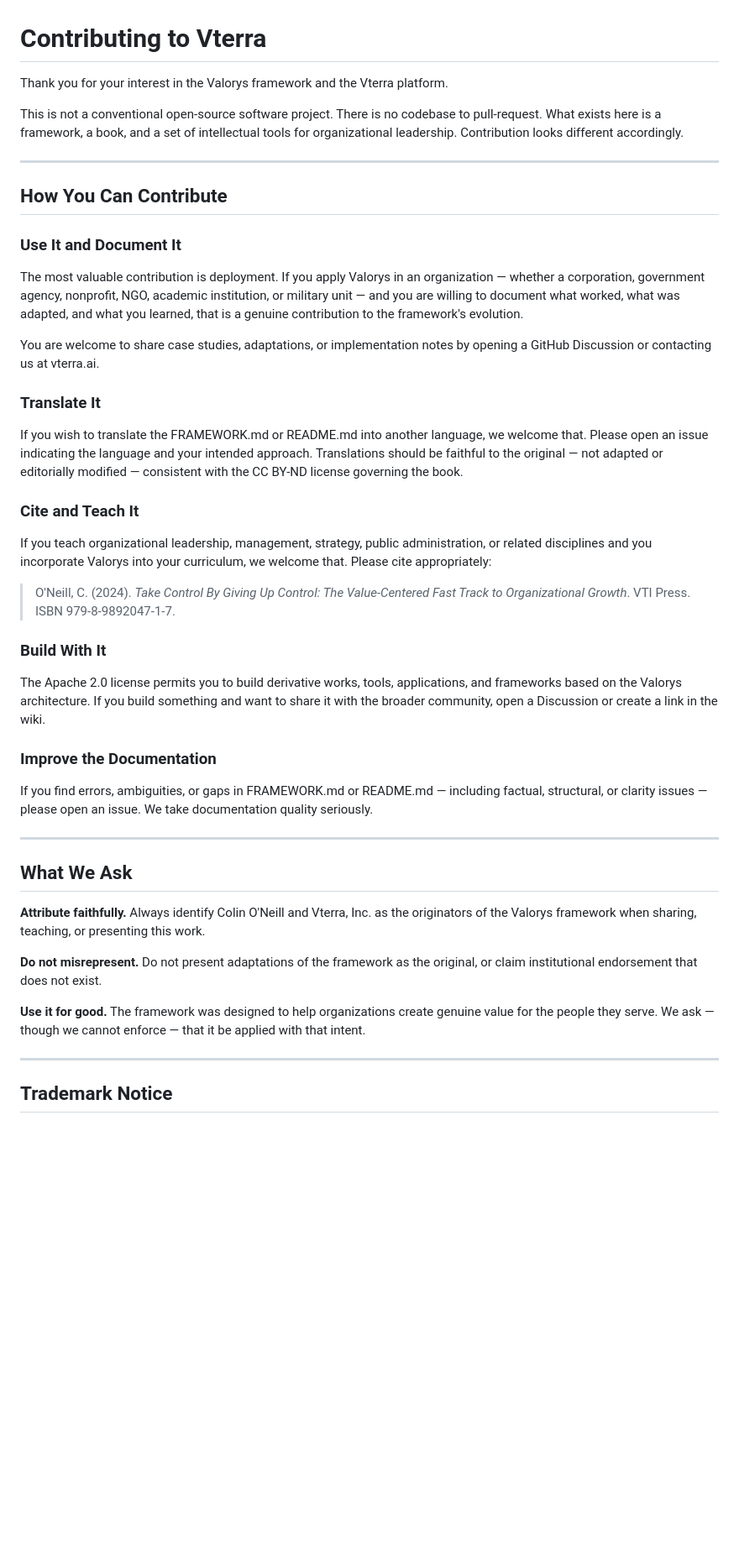
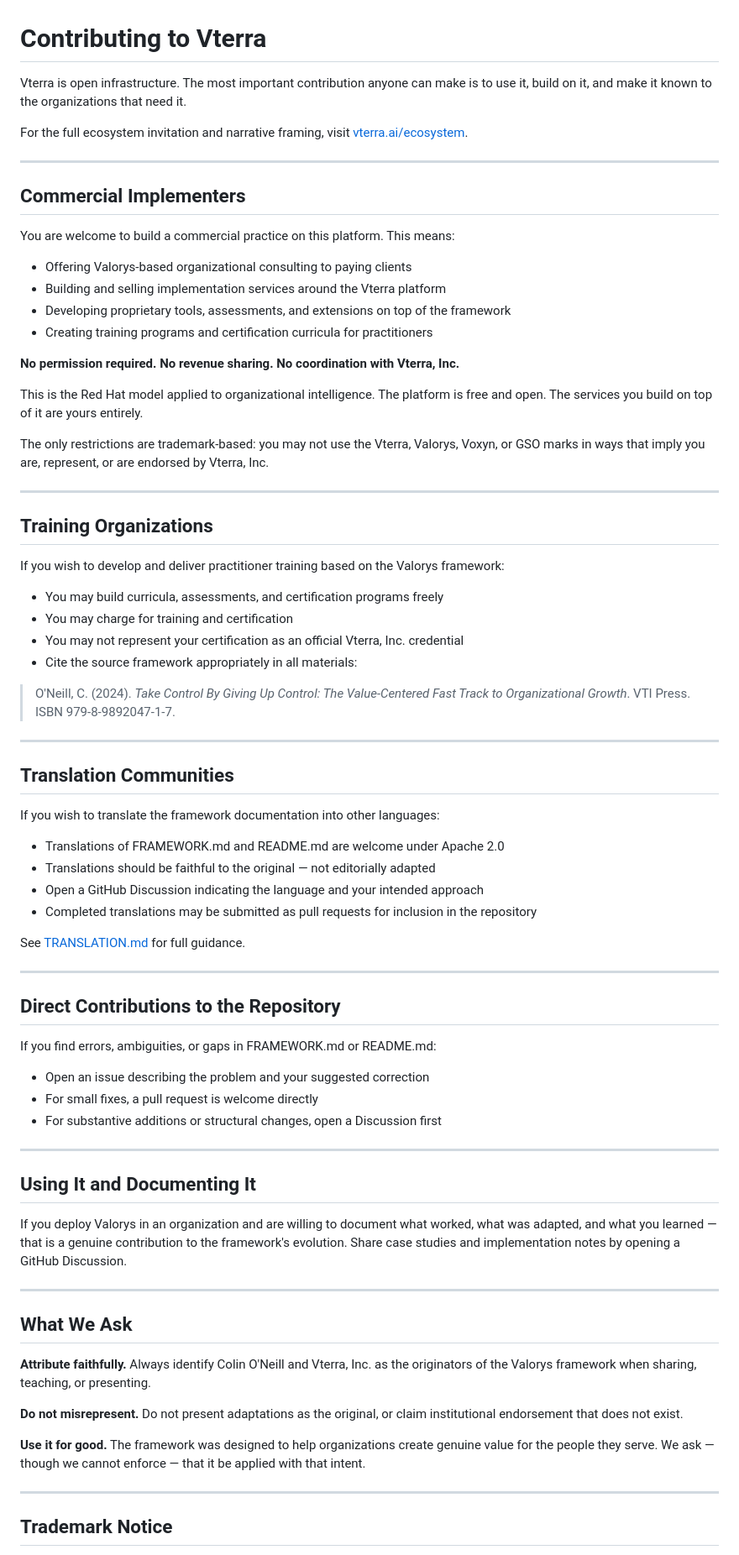
Before and after one commit to vterra-open/Vterra, a Markdown page: CONTRIBUTING.md, the part around one of its changes. Shown at 84% size. Rendered like a GitHub page; blank space fills up the shorter version.

Commit message:
Update CONTRIBUTING.md
Replace CONTRIBUTING.md with Red Hat model commercial implementer language

```diff
--- a/CONTRIBUTING.md
+++ b/CONTRIBUTING.md
@@ -1,46 +1,92 @@
 # Contributing to Vterra
 
-Thank you for your interest in the Valorys framework and the Vterra platform.
+Vterra is open infrastructure. The most important contribution anyone can make
+is to use it, build on it, and make it known to the organizations that need it.
 
-This is not a conventional open-source software project. There is no codebase to pull-request. What exists here is a framework, a book, and a set of intellectual tools for organizational leadership. Contribution looks different accordingly.
+For the full ecosystem invitation and narrative framing, visit
+[vterra.ai/ecosystem](https://vterra.ai/ecosystem).
 
 ---
 
-## How You Can Contribute
+## Commercial Implementers
 
-### Use It and Document It
+You are welcome to build a commercial practice on this platform. This means:
 
-The most valuable contribution is deployment. If you apply Valorys in an organization — whether a corporation, government agency, nonprofit, NGO, academic institution, or military unit — and you are willing to document what worked, what was adapted, and what you learned, that is a genuine contribution to the framework's evolution.
+- Offering Valorys-based organizational consulting to paying clients
+- Building and selling implementation services around the Vterra platform
+- Developing proprietary tools, assessments, and extensions on top of the framework
+- Creating training programs and certification curricula for practitioners
 
-You are welcome to share case studies, adaptations, or implementation notes by opening a GitHub Discussion or contacting us at vterra.ai.
+**No permission required. No revenue sharing. No coordination with Vterra, Inc.**
 
-### Translate It
+This is the Red Hat model applied to organizational intelligence. The platform
+is free and open. The services you build on top of it are yours entirely.
 
-If you wish to translate the FRAMEWORK.md or README.md into another language, we welcome that. Please open an issue indicating the language and your intended approach. Translations should be faithful to the original — not adapted or editorially modified — consistent with the CC BY-ND license governing the book.
+The only restrictions are trademark-based: you may not use the Vterra, Valorys,
+Voxyn, or GSO marks in ways that imply you are, represent, or are endorsed by
+Vterra, Inc.
 
-### Cite and Teach It
+---
 
-If you teach organizational leadership, management, strategy, public administration, or related disciplines and you incorporate Valorys into your curriculum, we welcome that. Please cite appropriately:
+## Training Organizations
 
-> O'Neill, C. (2024). *Take Control By Giving Up Control: The Value-Centered Fast Track to Organizational Growth*. VTI Press. ISBN 979-8-9892047-1-7.
+If you wish to develop and deliver practitioner training based on the Valorys
+framework:
 
-### Build With It
+- You may build curricula, assessments, and certification programs freely
+- You may charge for training and certification
+- You may not represent your certification as an official Vterra, Inc. credential
+- Cite the source framework appropriately in all materials:
 
-The Apache 2.0 license permits you to build derivative works, tools, applications, and frameworks based on the Valorys architecture. If you build something and want to share it with the broader community, open a Discussion or create a link in the wiki.
+> O'Neill, C. (2024). *Take Control By Giving Up Control: The Value-Centered
+> Fast Track to Organizational Growth*. VTI Press. ISBN 979-8-9892047-1-7.
 
-### Improve the Documentation
+---
 
-If you find errors, ambiguities, or gaps in FRAMEWORK.md or README.md — including factual, structural, or clarity issues — please open an issue. We take documentation quality seriously.
+## Translation Communities
+
+If you wish to translate the framework documentation into other languages:
+
+- Translations of FRAMEWORK.md and README.md are welcome under Apache 2.0
+- Translations should be faithful to the original — not editorially adapted
+- Open a GitHub Discussion indicating the language and your intended approach
+- Completed translations may be submitted as pull requests for inclusion in
+  the repository
+
+See [TRANSLATION.md](TRANSLATION.md) for full guidance.
+
+---
+
+## Direct Contributions to the Repository
+
+If you find errors, ambiguities, or gaps in FRAMEWORK.md or README.md:
+
+- Open an issue describing the problem and your suggested correction
+- For small fixes, a pull request is welcome directly
+- For substantive additions or structural changes, open a Discussion first
+
+---
+
+## Using It and Documenting It
+
+If you deploy Valorys in an organization and are willing to document what
+worked, what was adapted, and what you learned — that is a genuine contribution
+to the framework's evolution. Share case studies and implementation notes by
+opening a GitHub Discussion.
 
 ---
 
 ## What We Ask
 
-**Attribute faithfully.** Always identify Colin O'Neill and Vterra, Inc. as the originators of the Valorys framework when sharing, teaching, or presenting this work.
+**Attribute faithfully.** Always identify Colin O'Neill and Vterra, Inc. as the
+originators of the Valorys framework when sharing, teaching, or presenting.
 
-**Do not misrepresent.** Do not present adaptations of the framework as the original, or claim institutional endorsement that does not exist.
+**Do not misrepresent.** Do not present adaptations as the original, or claim
+institutional endorsement that does not exist.
 
-**Use it for good.** The framework was designed to help organizations create genuine value for the people they serve. We ask — though we cannot enforce — that it be applied with that intent.
+**Use it for good.** The framework was designed to help organizations create
+genuine value for the people they serve. We ask — though we cannot enforce —
+that it be applied with that intent.
 
 ---
 
```
Also changed, not shown: other parts of CONTRIBUTING.md (+6 -3 lines).
